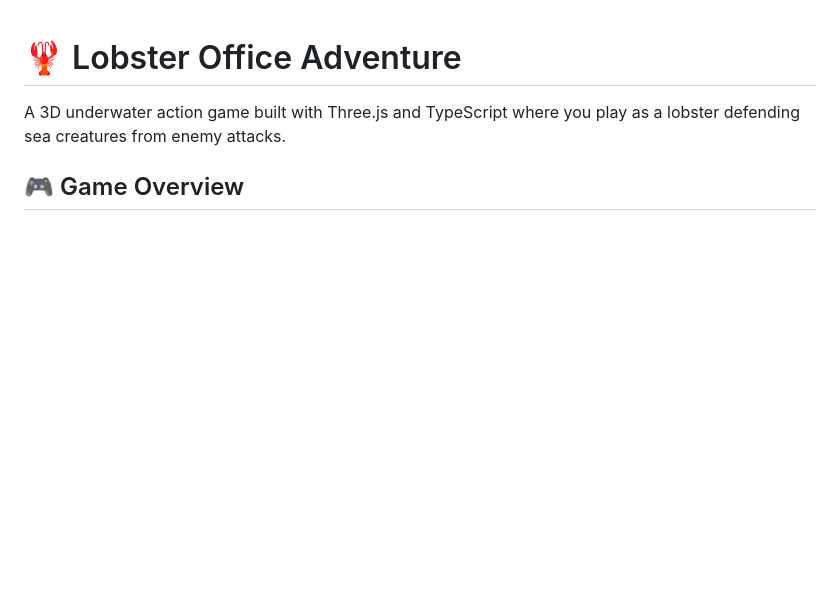
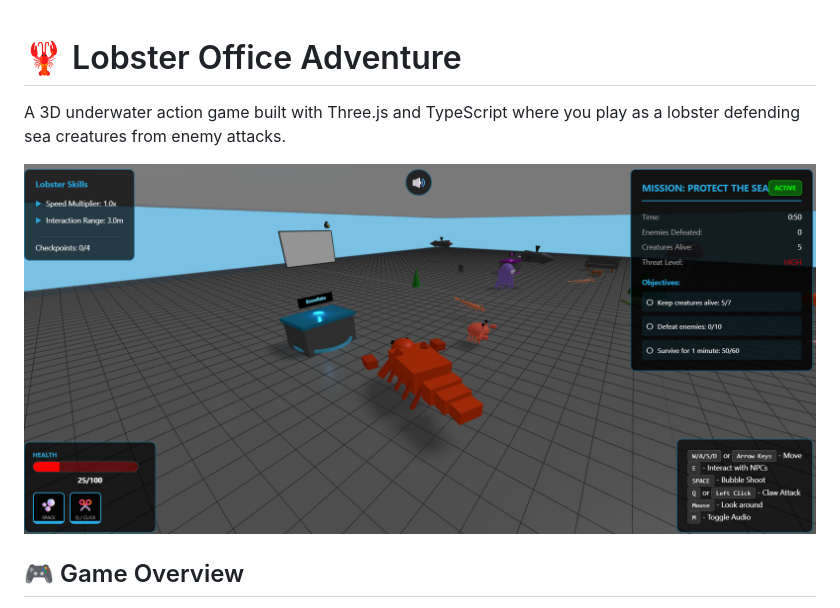
Before and after one commit to mochiyaki/lobster-office-adventure, a Markdown page: README.md, the part around the change. Drawn GitHub-style; blank space fills up the shorter version.

```diff
--- a/README.md
+++ b/README.md
@@ -1,6 +1,8 @@
 # 🦞 Lobster Office Adventure
 
 A 3D underwater action game built with Three.js and TypeScript where you play as a lobster defending sea creatures from enemy attacks.
+
+![screenshot](https://raw.githubusercontent.com/mochiyaki/lobster-office-adventure/master/demo.png)
 
 ## 🎮 Game Overview
 
```
